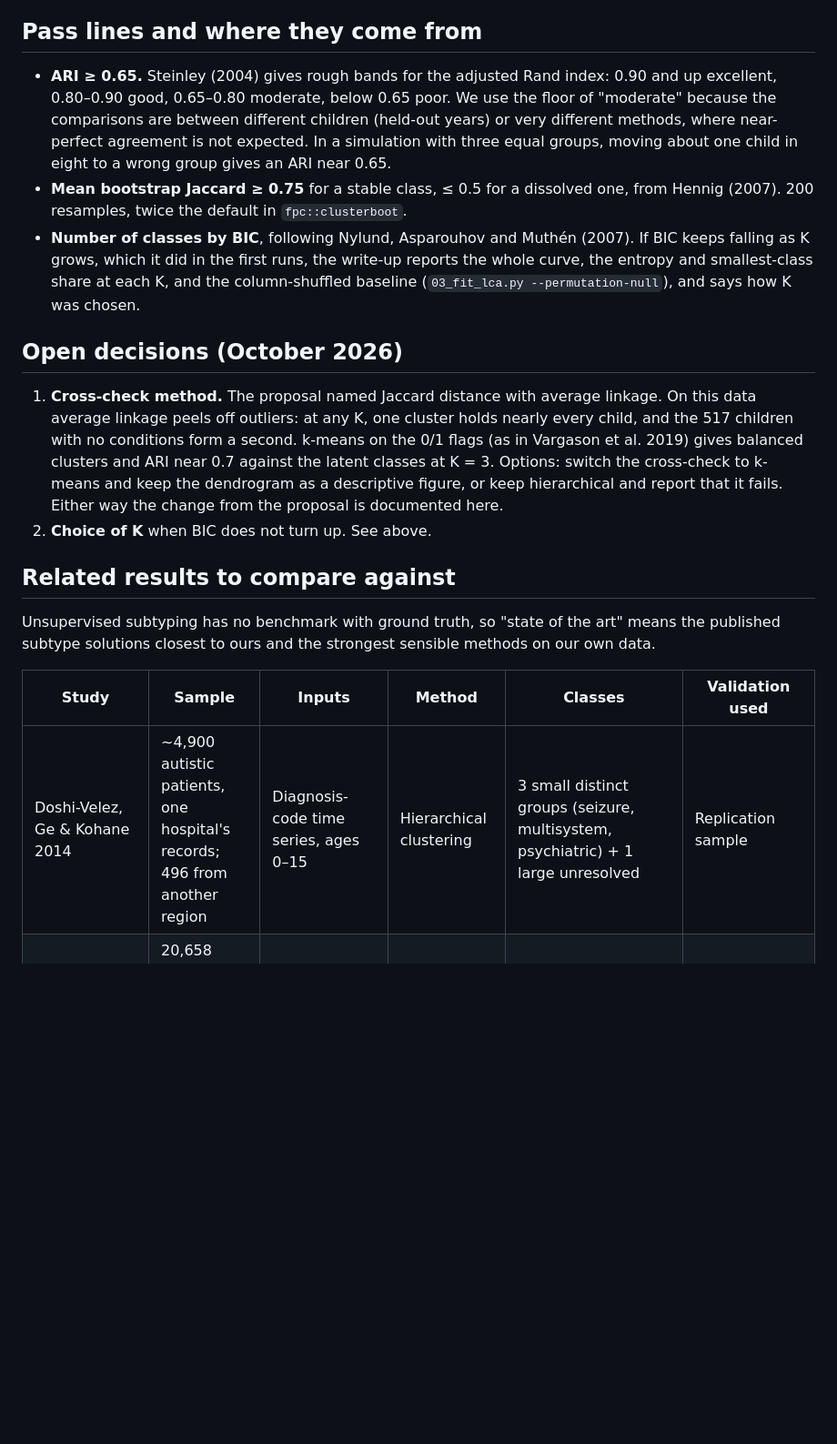
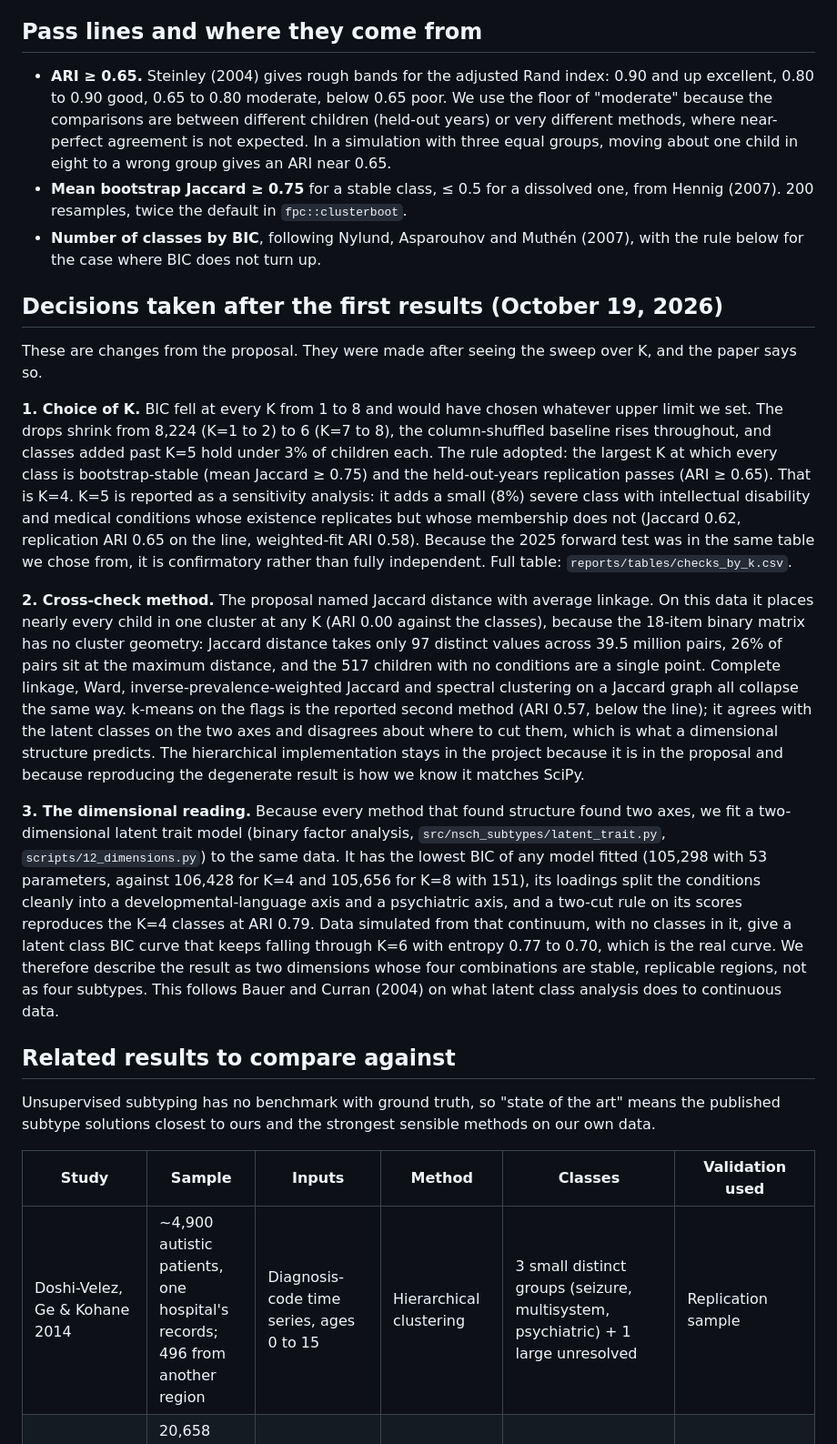
Before and after one commit to Naalu/nsch-autism-subtypes, a Markdown page: docs/validation-checklist.md, the part around one of its changes. Shown at 91% size. Drawn GitHub-style; blank space fills up the shorter version.

```diff
--- a/docs/validation-checklist.md
+++ b/docs/validation-checklist.md
@@ -17,14 +19,19 @@ The methods named in the table (ARI, bootstrap Jaccard, entropy) are explained i
 
 ## Pass lines and where they come from
 
-- **ARI ≥ 0.65.** Steinley (2004) gives rough bands for the adjusted Rand index: 0.90 and up excellent, 0.80–0.90 good, 0.65–0.80 moderate, below 0.65 poor. We use the floor of "moderate" because the comparisons are between different children (held-out years) or very different methods, where near-perfect agreement is not expected. In a simulation with three equal groups, moving about one child in eight to a wrong group gives an ARI near 0.65.
+- **ARI ≥ 0.65.** Steinley (2004) gives rough bands for the adjusted Rand index: 0.90 and up excellent, 0.80 to 0.90 good, 0.65 to 0.80 moderate, below 0.65 poor. We use the floor of "moderate" because the comparisons are between different children (held-out years) or very different methods, where near-perfect agreement is not expected. In a simulation with three equal groups, moving about one child in eight to a wrong group gives an ARI near 0.65.
 - **Mean bootstrap Jaccard ≥ 0.75** for a stable class, ≤ 0.5 for a dissolved one, from Hennig (2007). 200 resamples, twice the default in `fpc::clusterboot`.
-- **Number of classes by BIC**, following Nylund, Asparouhov and Muthén (2007). If BIC keeps falling as K grows, which it did in the first runs, the write-up reports the whole curve, the entropy and smallest-class share at each K, and the column-shuffled baseline (`03_fit_lca.py --permutation-null`), and says how K was chosen.
+- **Number of classes by BIC**, following Nylund, Asparouhov and Muthén (2007), with the rule below for the case where BIC does not turn up.
 
-## Open decisions (October 2026)
+## Decisions taken after the first results (October 19, 2026)
 
-1. **Cross-check method.** The proposal named Jaccard distance with average linkage. On this data average linkage peels off outliers: at any K, one cluster holds nearly every child, and the 517 children with no conditions form a second. k-means on the 0/1 flags (as in Vargason et al. 2019) gives balanced clusters and ARI near 0.7 against the latent classes at K = 3. Options: switch the cross-check to k-means and keep the dendrogram as a descriptive figure, or keep hierarchical and report that it fails. Either way the change from the proposal is documented here.
-2. **Choice of K** when BIC does not turn up. See above.
+These are changes from the proposal. They were made after seeing the sweep over K, and the paper says so.
+
+**1. Choice of K.** BIC fell at every K from 1 to 8 and would have chosen whatever upper limit we set. The drops shrink from 8,224 (K=1 to 2) to 6 (K=7 to 8), the column-shuffled baseline rises throughout, and classes added past K=5 hold under 3% of children each. The rule adopted: the largest K at which every class is bootstrap-stable (mean Jaccard ≥ 0.75) and the held-out-years replication passes (ARI ≥ 0.65). That is K=4. K=5 is reported as a sensitivity analysis: it adds a small (8%) severe class with intellectual disability and medical conditions whose existence replicates but whose membership does not (Jaccard 0.62, replication ARI 0.65 on the line, weighted-fit ARI 0.58). Because the 2025 forward test was in the same table we chose from, it is confirmatory rather than fully independent. Full table: `reports/tables/checks_by_k.csv`.
+
+**2. Cross-check method.** The proposal named Jaccard distance with average linkage. On this data it places nearly every child in one cluster at any K (ARI 0.00 against the classes), because the 18-item binary matrix has no cluster geometry: Jaccard distance takes only 97 distinct values across 39.5 million pairs, 26% of pairs sit at the maximum distance, and the 517 children with no conditions are a single point. Complete linkage, Ward, inverse-prevalence-weighted Jaccard and spectral clustering on a Jaccard graph all collapse the same way. k-means on the flags is the reported second method (ARI 0.57, below the line); it agrees with the latent classes on the two axes and disagrees about where to cut them, which is what a dimensional structure predicts. The hierarchical implementation stays in the project because it is in the proposal and because reproducing the degenerate result is how we know it matches SciPy.
+
+**3. The dimensional reading.** Because every method that found structure found two axes, we fit a two-dimensional latent trait model (binary factor analysis, `src/nsch_subtypes/latent_trait.py`, `scripts/12_dimensions.py`) to the same data. It has the lowest BIC of any model fitted (105,298 with 53 parameters, against 106,428 for K=4 and 105,656 for K=8 with 151), its loadings split the conditions cleanly into a developmental-language axis and a psychiatric axis, and a two-cut rule on its scores reproduces the K=4 classes at ARI 0.79. Data simulated from that continuum, with no classes in it, give a latent class BIC curve that keeps falling through K=6 with entropy 0.77 to 0.70, which is the real curve. We therefore describe the result as two dimensions whose four combinations are stable, replicable regions, not as four subtypes. This follows Bauer and Curran (2004) on what latent class analysis does to continuous data.
 
 ## Related results to compare against
 
@@ -32,6 +39,6 @@ Unsupervised subtyping has no benchmark with ground truth, so "state of the art"
 
 | Study | Sample | Inputs | Method | Classes | Validation used |
 |---|---|---|---|---|---|
-| Doshi-Velez, Ge & Kohane 2014 | ~4,900 autistic patients, one hospital's records; 496 from another region | Diagnosis-code time series, ages 0–15 | Hierarchical clustering | 3 small distinct groups (seizure, multisystem, psychiatric) + 1 large unresolved | Replication sample |
+| Doshi-Velez, Ge & Kohane 2014 | ~4,900 autistic patients, one hospital's records; 496 from another region | Diagnosis-code time series, ages 0 to 15 | Hierarchical clustering | 3 small distinct groups (seizure, multisystem, psychiatric) + 1 large unresolved | Replication sample |
 | Lingren et al. 2016 | 20,658 autistic patients, children's hospital records | Comorbidity codes | Clustering (secondary analysis) | Psychiatric, developmental, seizure | None reported |
 | Vargason, Frye, McGuinness & Hahn 2019 | 3,278 autistic children, private insurance claims | Co-occurring condition patterns, first 5 years | k-means | 3: high rates of everything (23.7%), developmental delay (26.5%), low rates (49.8%) | None reported |
```
Also changed, not shown: other parts of docs/validation-checklist.md (+19 -17 lines), README.md (+21 -4 lines), docs/team-notes.md (added, +51 -0 lines).
